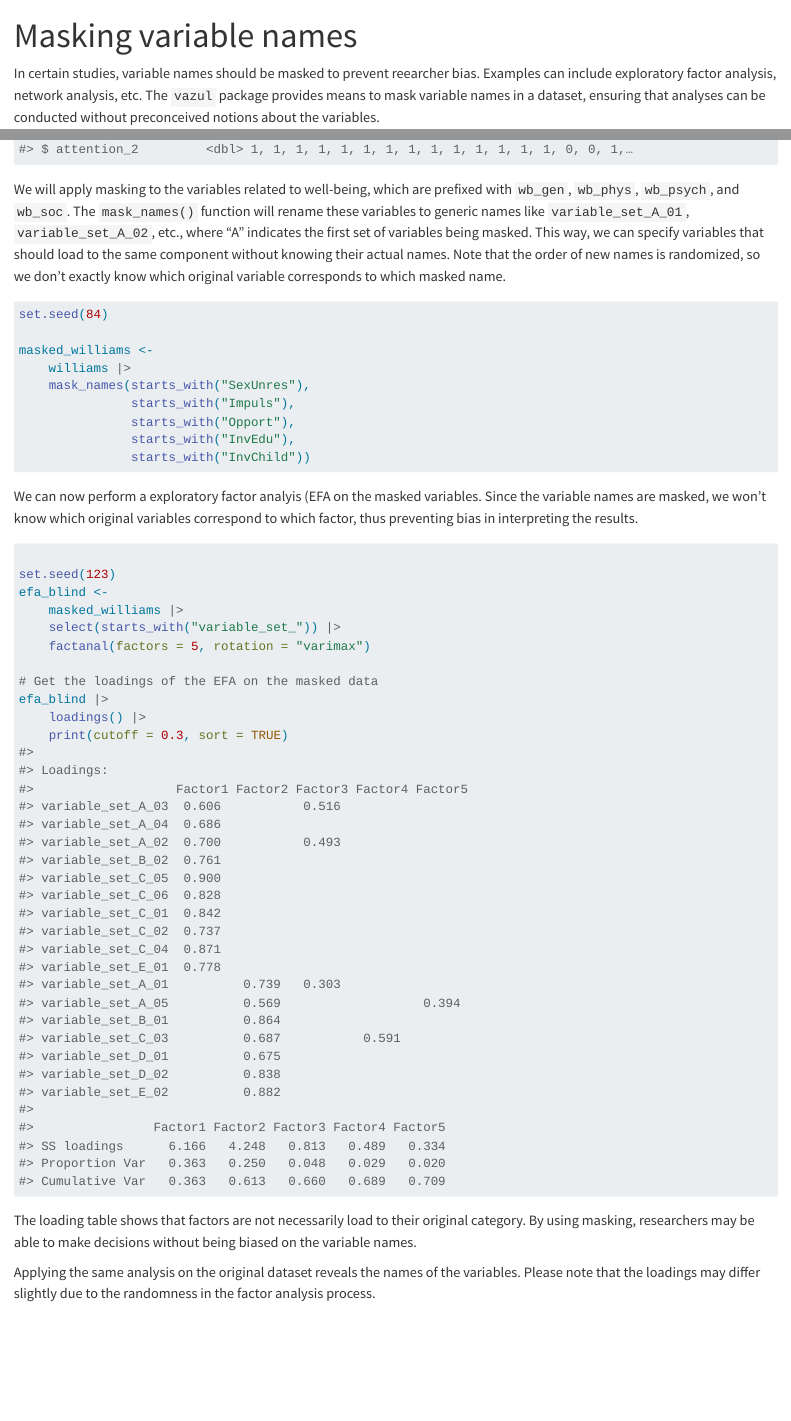
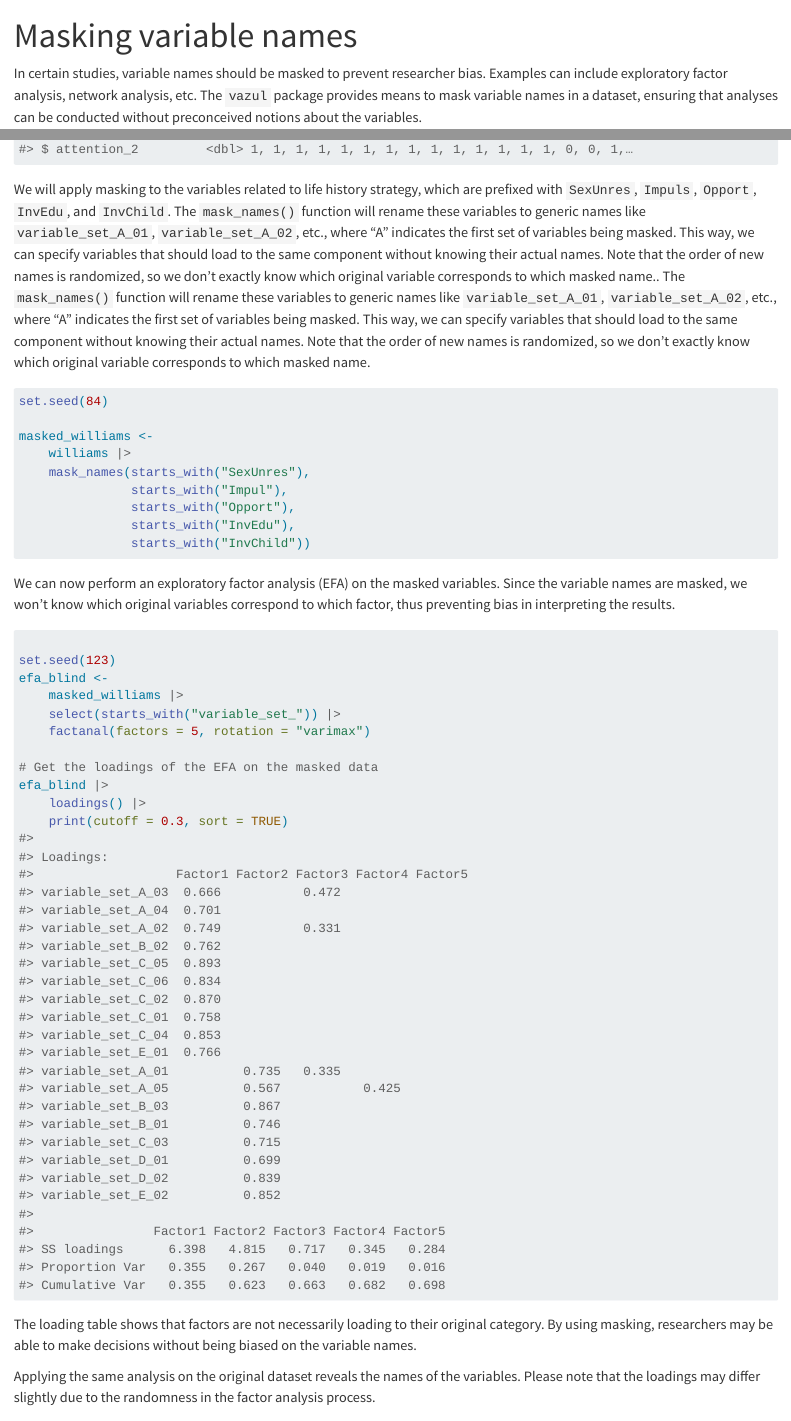
Before and after one commit to nthun/vazul, a Quarto document (vignettes/using_mask_names.qmd): the page in a window 1100 px wide, from its top, and a second part further down, joined at a grey line. Rendered offline with R 4.5, knitr and Pandoc in place of Quarto, with nearby package versions; some code elsewhere in the file could not run offline.

Commit message:
Fix typos in vignette

````diff
--- a/.github/workflows/R-CMD-check.yaml
+++ b/.github/workflows/R-CMD-check.yaml
@@ -40,7 +40,8 @@ jobs:
 
       - uses: r-lib/actions/setup-r-dependencies@v2
         with:
-          extra-packages: any::rcmdcheck
+          # Force install the package itself
+          extra-packages: any::rcmdcheck, local::.
           needs: check
 
       - uses: r-lib/actions/check-r-package@v2
--- a/vignettes/using_mask_names.qmd
+++ b/vignettes/using_mask_names.qmd
@@ -1,7 +1,7 @@
 ---
 title: "Masking variable names"
 vignette: >
-  %\VignetteIndexEntry{Maksing variable names}
+  %\VignetteIndexEntry{Masking variable names}
   %\VignetteEncoding{UTF-8}
   %\VignetteEngine{quarto::html}
 knitr:
@@ -12,7 +12,7 @@ editor_options:
   chunk_output_type: console
 ---
 
-In certain studies, variable names should be masked to prevent reearcher bias. Examples can include exploratory factor analysis, network analysis, etc. The `vazul` package provides means to mask variable names in a dataset, ensuring that analyses can be conducted without preconceived notions about the variables.
+In certain studies, variable names should be masked to prevent researcher bias. Examples can include exploratory factor analysis, network analysis, etc. The `vazul` package provides means to mask variable names in a dataset, ensuring that analyses can be conducted without preconceived notions about the variables.
 
 ```{r}
 #| label: setup
@@ -34,7 +34,7 @@ glimpse(williams)
 
 ```
 
-We will apply masking to the variables related to well-being, which are prefixed with `wb_gen`, `wb_phys`, `wb_psych`, and `wb_soc`. The `mask_names()` function will rename these variables to generic names like `variable_set_A_01`, `variable_set_A_02`, etc., where "A" indicates the first set of variables being masked. This way, we can specify variables that should load to the same component without knowing their actual names. Note that the order of new names is randomized, so we don't exactly know which original variable corresponds to which masked name.
+We will apply masking to the variables related to life history strategy, which are prefixed with `SexUnres`, `Impuls`, `Opport`, `InvEdu`, and `InvChild`. The `mask_names()` function will rename these variables to generic names like `variable_set_A_01`, `variable_set_A_02`, etc., where “A” indicates the first set of variables being masked. This way, we can specify variables that should load to the same component without knowing their actual names. Note that the order of new names is randomized, so we don’t exactly know which original variable corresponds to which masked name.. The `mask_names()` function will rename these variables to generic names like `variable_set_A_01`, `variable_set_A_02`, etc., where "A" indicates the first set of variables being masked. This way, we can specify variables that should load to the same component without knowing their actual names. Note that the order of new names is randomized, so we don't exactly know which original variable corresponds to which masked name.
 
 
 ```{r}
@@ -43,14 +43,14 @@ set.seed(84)
 masked_williams <-
     williams |>
     mask_names(starts_with("SexUnres"),
-               starts_with("Impuls"),
+               starts_with("Impul"),
                starts_with("Opport"),
                starts_with("InvEdu"),
                starts_with("InvChild"))
 
 ```
 
-We can now perform a exploratory factor analyis (EFA on the masked variables. Since the variable names are masked, we won't know which original variables correspond to which factor, thus preventing bias in interpreting the results.
+We can now perform an exploratory factor analysis (EFA) on the masked variables. Since the variable names are masked, we won’t know which original variables correspond to which factor, thus preventing bias in interpreting the results.
 
 ```{r}
 
@@ -67,7 +67,7 @@ efa_blind |>
 
 ```
 
-The loading table shows that factors are not necessarily load to their original category. By using masking, researchers may be able to make decisions without being biased on the variable names.
+The loading table shows that factors are not necessarily loading to their original category. By using masking, researchers may be able to make decisions without being biased on the variable names.
 
 Applying the same analysis on the original dataset reveals the names of the variables. Please note that the loadings may differ slightly due to the randomness in the factor analysis process.
 
````
Also changed, not shown: 1 other file.
